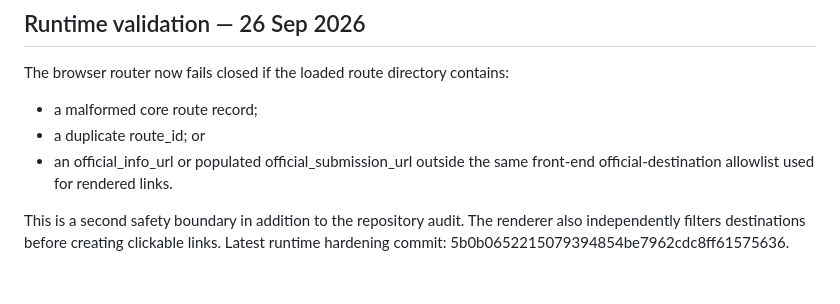
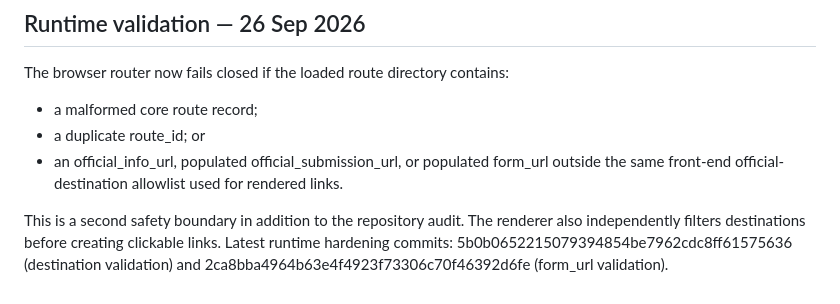
Before and after one commit to CicanGeorgeAlin/garda-complaint, a Markdown page: ROUTE-DATA-AUDIT.md, the part around the change. Rendered like a GitHub page.

Commit message:
Document runtime form URL validation

```diff
--- a/ROUTE-DATA-AUDIT.md
+++ b/ROUTE-DATA-AUDIT.md
@@ -45,6 +45,6 @@ The structural audit therefore treats missing metadata in these categories as an
 The browser router now fails closed if the loaded route directory contains:
 - a malformed core route record;
 - a duplicate route_id; or
-- an official_info_url or populated official_submission_url outside the same front-end official-destination allowlist used for rendered links.
+- an official_info_url, populated official_submission_url, or populated form_url outside the same front-end official-destination allowlist used for rendered links.
 
-This is a second safety boundary in addition to the repository audit. The renderer also independently filters destinations before creating clickable links. Latest runtime hardening commit: 5b0b0652215079394854be7962cdc8ff61575636.
+This is a second safety boundary in addition to the repository audit. The renderer also independently filters destinations before creating clickable links. Latest runtime hardening commits: 5b0b0652215079394854be7962cdc8ff61575636 (destination validation) and 2ca8bba4964b63e4f4923f73306c70f46392d6fe (form_url validation).
```
